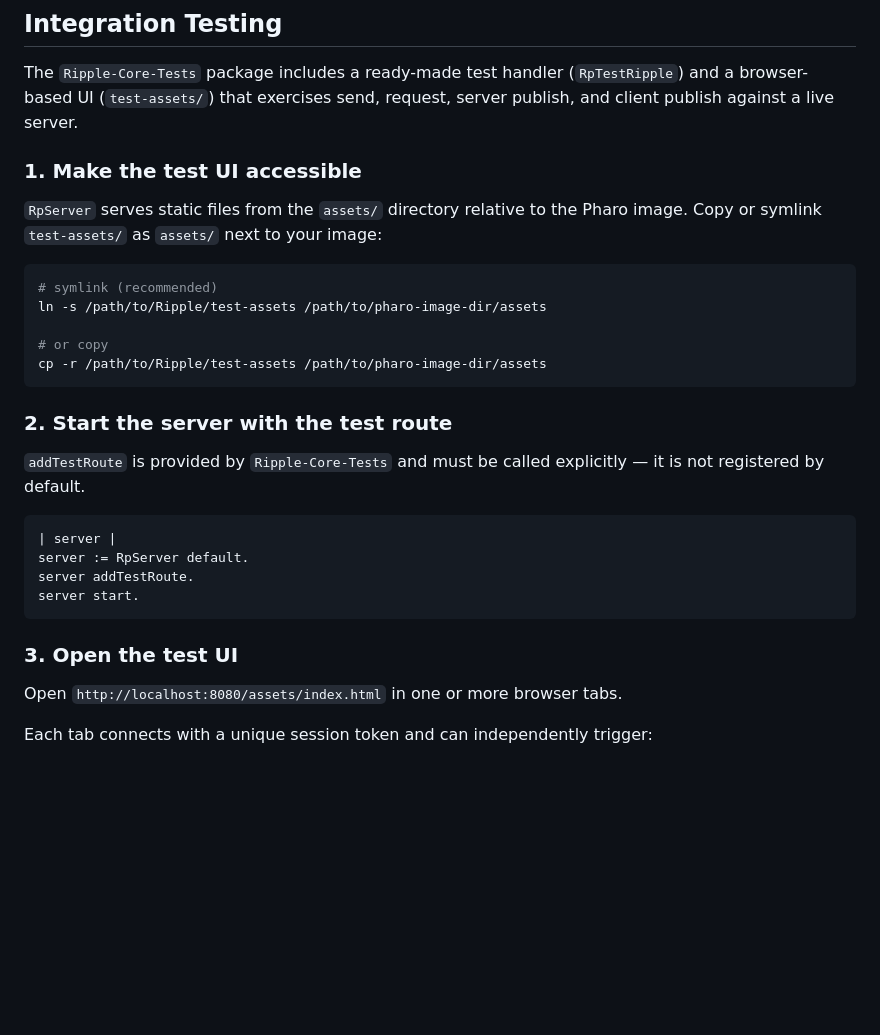
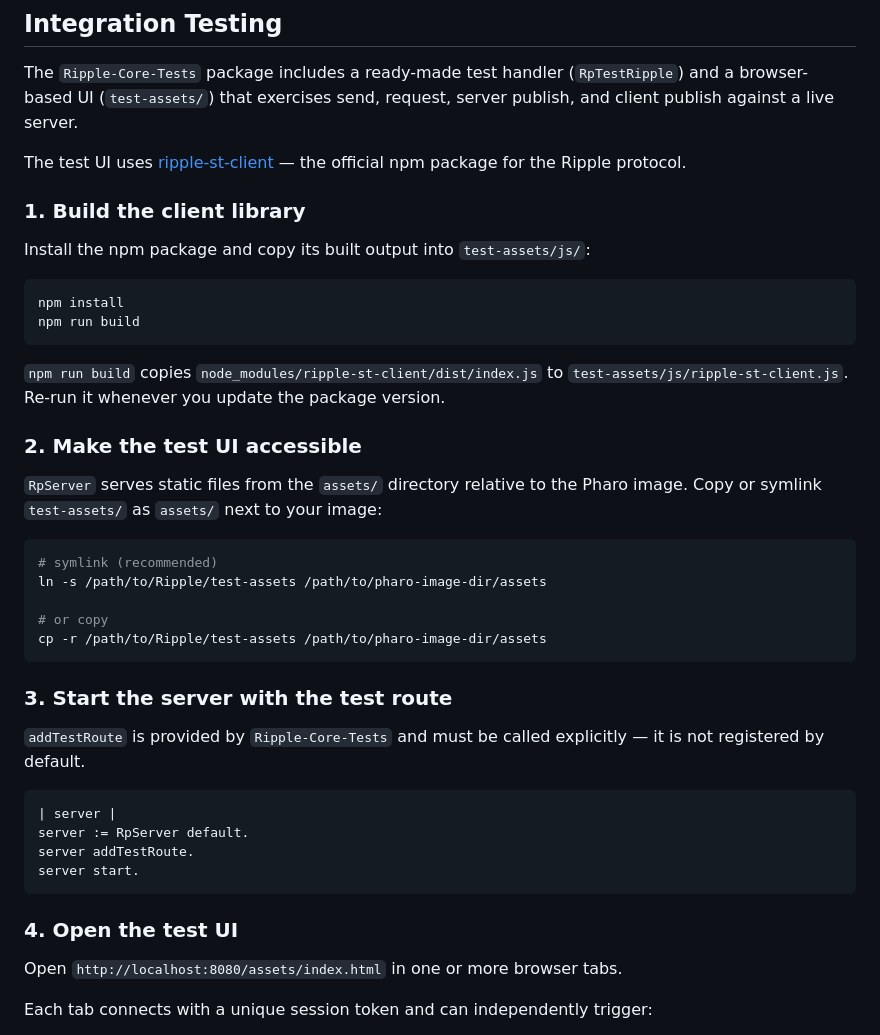
Before and after one commit to mumez/Ripple, a Markdown page: README.md, the part around the change. GitHub-like rendering; blank space fills up the shorter version.

Commit message:
Update README with client library build instructions
Document the use of the `ripple-st-client` npm package and the build
process for the test UI assets.

````diff
--- a/README.md
+++ b/README.md
@@ -152,7 +152,20 @@ RpWebSocketBaseHandler        Connection registry (token → RpRipple); mutex-pr
 
 The `Ripple-Core-Tests` package includes a ready-made test handler (`RpTestRipple`) and a browser-based UI (`test-assets/`) that exercises send, request, server publish, and client publish against a live server.
 
-### 1. Make the test UI accessible
+The test UI uses [ripple-st-client](https://github.com/mumez/ripple-st-client) — the official npm package for the Ripple protocol.
+
+### 1. Build the client library
+
+Install the npm package and copy its built output into `test-assets/js/`:
+
+```bash
+npm install
+npm run build
+```
+
+`npm run build` copies `node_modules/ripple-st-client/dist/index.js` to `test-assets/js/ripple-st-client.js`. Re-run it whenever you update the package version.
+
+### 2. Make the test UI accessible
 
 `RpServer` serves static files from the `assets/` directory relative to the Pharo image. Copy or symlink `test-assets/` as `assets/` next to your image:
 
@@ -164,7 +177,7 @@ ln -s /path/to/Ripple/test-assets /path/to/pharo-image-dir/assets
 cp -r /path/to/Ripple/test-assets /path/to/pharo-image-dir/assets
 ```
 
-### 2. Start the server with the test route
+### 3. Start the server with the test route
 
 `addTestRoute` is provided by `Ripple-Core-Tests` and must be called explicitly — it is not registered by default.
 
@@ -175,7 +188,7 @@ server addTestRoute.
 server start.
 ```
 
-### 3. Open the test UI
+### 4. Open the test UI
 
 Open `http://localhost:8080/assets/index.html` in one or more browser tabs.
 
````
